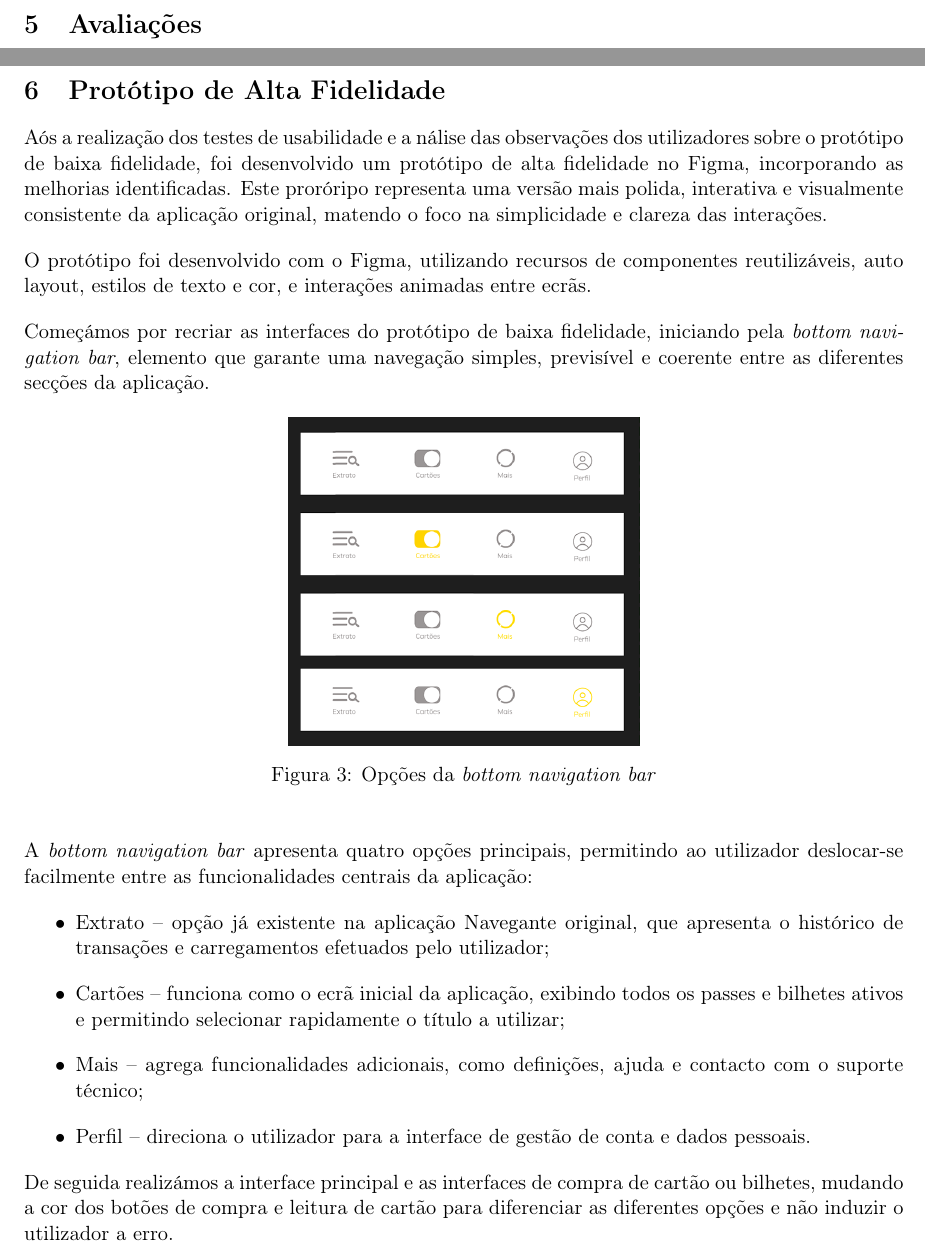
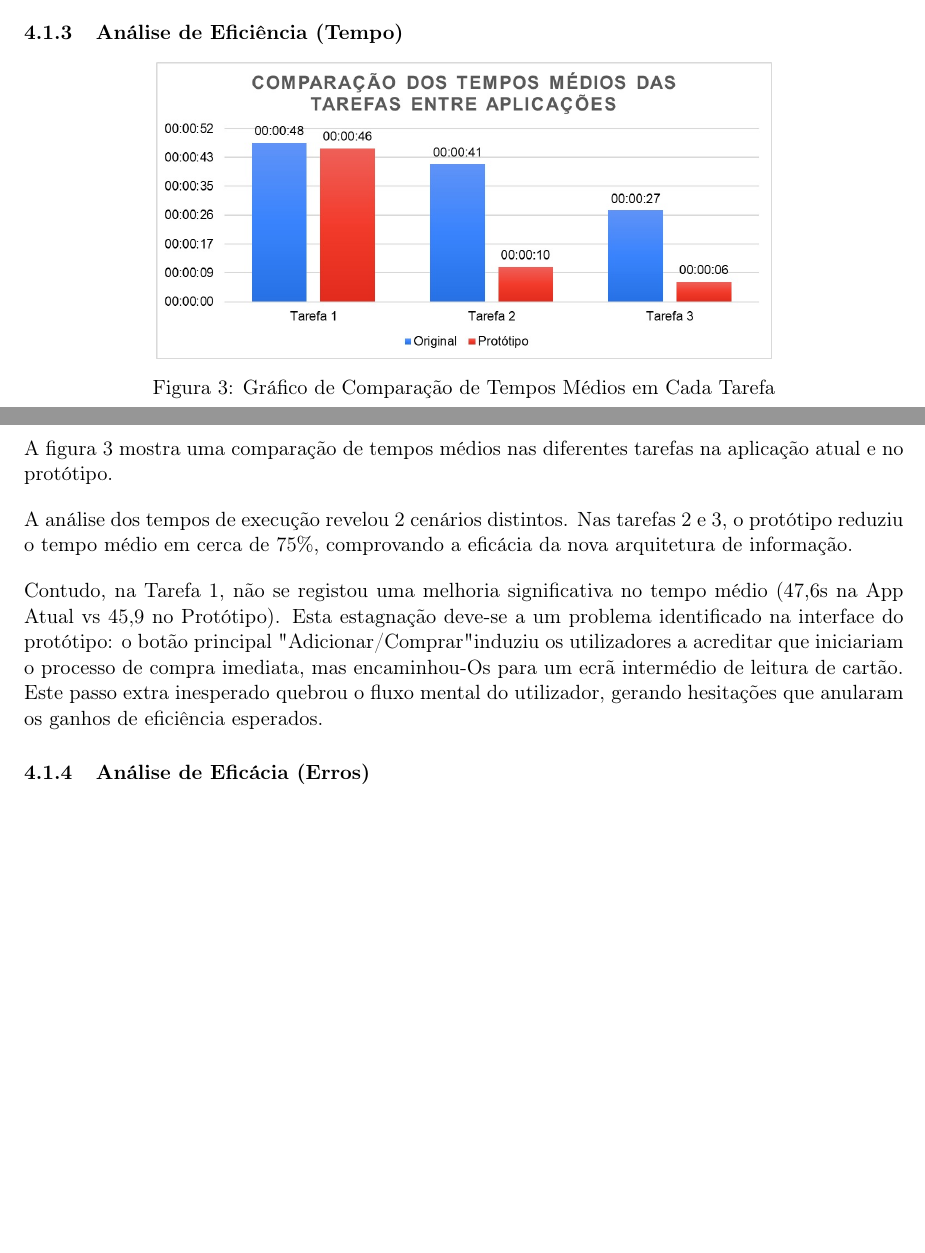
Before and after one commit to Miguel-Azenha/TP2_IPM, a LaTeX document (main.tex, which reads AnaliseResultados.tex): two parts of pages 15 and 16 of 19 before the commit and two parts of pages 14 and 15 of 17 after it, joined at a grey line, cut at the place of the change, the shorter picture padded with empty space. Compiled offline with pdfLaTeX.

Commit message:
comparações de tempo

```diff
--- a/AnaliseResultados.tex
+++ b/AnaliseResultados.tex
@@ -198,4 +198,29 @@ Analisando na tabela T para $df = 9$:
     \item Para $p = 0.001$, o $t$ crítico é \textbf{4,297}
 \end{itemize}
 
-Como o valor t é Superior a 4,297, o \textit{p-value} é menor do que 0.001.
+Como o valor t é superior a 4,297, o \textit{p-value} é menor do que 0.001.
+
+\subsubsection{Análise de Eficiência (Tempo)}
+
+\begin{figure}[H]
+    \centering
+    \includegraphics[width=0.7\linewidth]{assets/Imagens/tempos-medios.jpeg}
+    \caption{Gráfico de Comparação de Tempos Médios em Cada Tarefa}
+    \label{fig:graf-comparacao-tempos}
+\end{figure}
+
+A figura \ref{fig:graf-comparacao-tempos} mostra uma comparação de tempos médios nas
+diferentes tarefas na aplicação atual e no protótipo.
+
+A análise dos tempos de execução revelou 2 cenários distintos. Nas tarefas 2 e 3, o
+protótipo reduziu o tempo médio em cerca de 75\%, comprovando a eficácia da nova
+arquitetura de informação.
+
+Contudo, na Tarefa 1, não se registou uma melhoria significativa no tempo médio
+(47,6s na App Atual vs 45,9 no Protótipo). Esta estagnação deve-se a um problema
+identificado na interface do protótipo: o botão principal "Adicionar/Comprar" induziu
+os utilizadores a acreditar que iniciariam o processo de compra imediata, mas encaminhou-Os
+para um ecrã intermédio de leitura de cartão. Este passo extra inesperado quebrou o fluxo
+mental do utilizador, gerando hesitações que anularam os ganhos de eficiência esperados.
+
+\subsubsection{Análise de Eficácia (Erros)}
--- a/main.tex
+++ b/main.tex
@@ -160,6 +160,5 @@
 \label{E}
 \justifying% Garante que o conteúdo da seção seja justificado
 \pagebreak
+
 %____________________________________________________
-
-\section{Protótipo de Alta Fidelidade}
```
Also changed, not shown: Metodologia_Avaliacao.tex (+9 -0 lines), Perfis.tex (+2 -2 lines), assets/IPM.pdf (deleted), assets/Imagens/tempos-medios.jpeg (added), main.pdf (added), AnaliseResultados.tex (2 more changed lines), main.tex (6 more changed lines), 8 other files.
